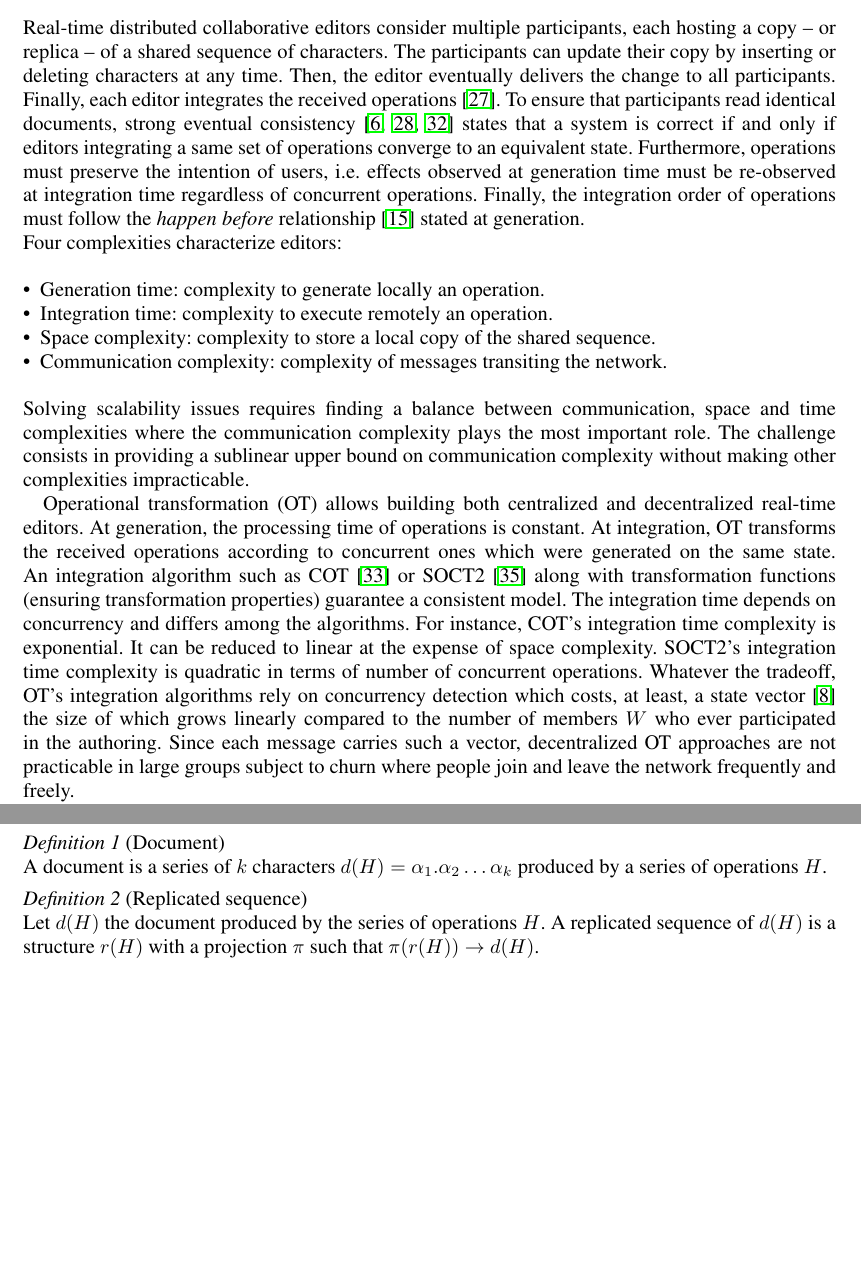
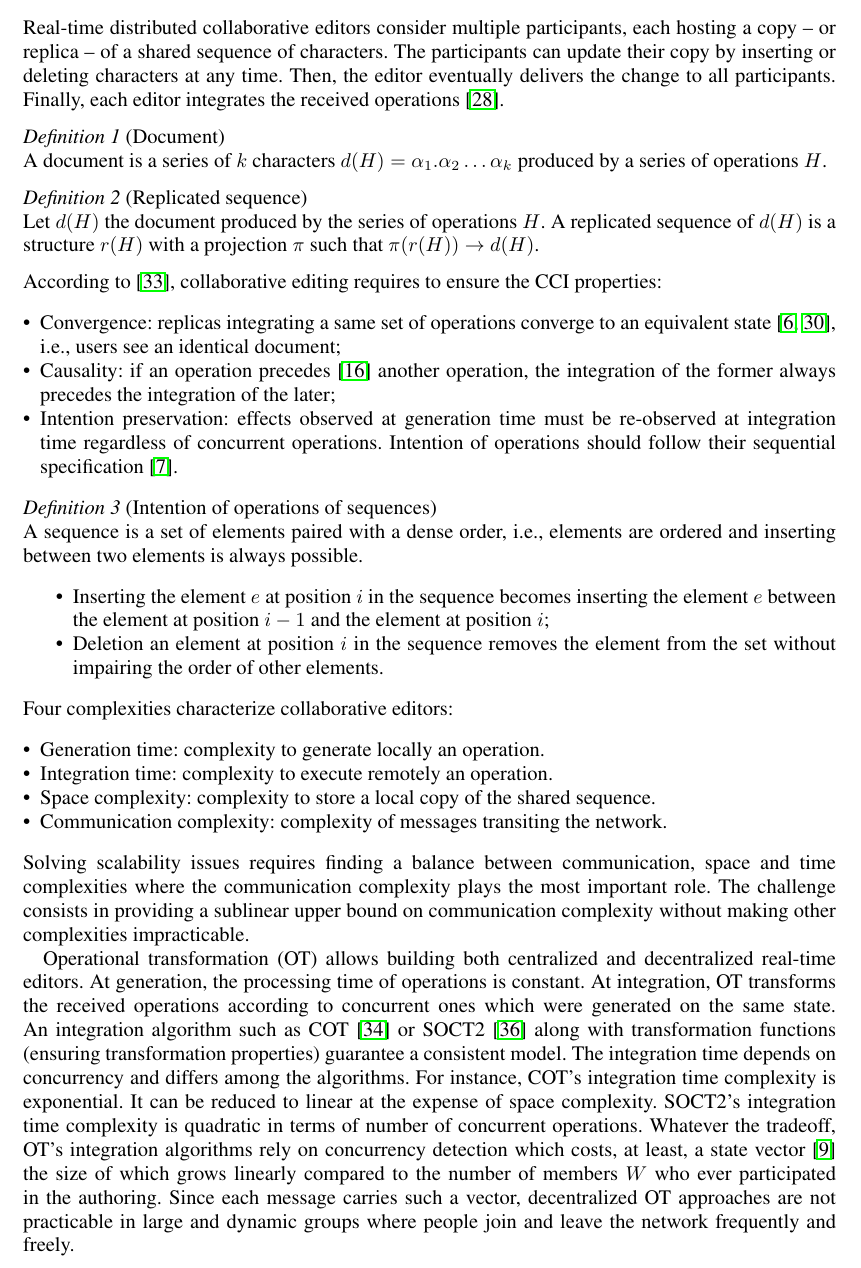
Before and after one commit to Chat-Wane/paper-crate-tex, a LaTeX document (paper.tex, which reads input/preliminaries.tex, input/relatedwork.tex): two parts of pages 3 and 4 of 23 before the commit and part of page 3 of 23 after it, the two joined at a grey line, cut so that both start at the same text, the shorter picture padded with empty space. Compiled offline with pdfLaTeX.

Commit message:
CCI in section 2, moved document and replica definition to section 2

```diff
--- a/input/preliminaries.tex
+++ b/input/preliminaries.tex
@@ -3,16 +3,3 @@
 \label{sec:preliminaries}
 
 Sequence replicated data structures (\emph{sequence} for short) are the closest
-structures that can implement a shared document.
-
-\begin{definition}[Document]
-  A document is a series of $k$ characters
-  $d(H) = \alpha_1.\alpha_2\ldots \alpha_k$ produced by a series of operations
-  $H$.
-\end{definition}
-
-\begin{definition}[Replicated sequence]
-  Let $d(H)$ the document produced by the series of operations $H$. A replicated
-  sequence of $d(H)$ is a structure $r(H)$ with a projection $\pi$ such that
-  $\pi(r(H)) \rightarrow d(H)$.
-\end{definition}
--- a/input/relatedwork.tex
+++ b/input/relatedwork.tex
@@ -6,17 +6,58 @@ hosting a copy -- or replica -- of a shared sequence of characters. The
 participants can update their copy by inserting or deleting characters at any
 time. Then, the editor eventually delivers the change to all
 participants. Finally, each editor integrates the received
-operations~\cite{saito2005optimistic}. To ensure that participants read
-identical documents, strong eventual consistency~\cite{bailis2013eventual,
-  shapiro2011comprehensive, sun1998achieving} states that a system is correct if
-and only if editors integrating a same set of operations converge to an
-equivalent state. Furthermore, operations must preserve the intention of users,
-i.e. effects observed at generation time must be re-observed at integration time
-regardless of concurrent operations. Finally, the integration order of
-operations must follow the \emph{happen before}
-relationship~\cite{lamport1978time} stated at generation.
+operations~\cite{saito2005optimistic}.
 
-\noindent Four complexities characterize editors:
+\begin{definition}[Document]
+  A document is a series of $k$ characters
+  $d(H) = \alpha_1.\alpha_2\ldots \alpha_k$ produced by a series of operations
+  $H$.
+\end{definition}
+
+\begin{definition}[Replicated sequence]
+  Let $d(H)$ the document produced by the series of operations $H$. A replicated
+  sequence of $d(H)$ is a structure $r(H)$ with a projection $\pi$ such that
+  $\pi(r(H)) \rightarrow d(H)$.
+\end{definition}
+
+\noindent According to~\cite{sun1998achieving}, collaborative editing requires
+to ensure the CCI properties:
+\begin{itemize}[noitemsep, leftmargin=*]
+\item Convergence: replicas integrating a same set of operations converge to an
+  equivalent state~\cite{bailis2013eventual, shapiro2011conflict}, i.e., users
+  see an identical document;
+\item Causality: if an operation precedes~\cite{lamport1978time} another
+  operation, the integration of the former always precedes the integration of
+  the later;
+\item Intention preservation: effects observed at generation time must be
+  re-observed at integration time regardless of concurrent operations. Intention
+  of operations should follow their sequential
+  specification~\cite{bieniusa2012brief}.
+\end{itemize}
+
+\begin{definition}[Intention of operations of sequences]
+  A sequence is a set of elements paired with a dense order, i.e., elements are
+  ordered and inserting between two elements is always possible.
+  \begin{itemize}[noitemsep]
+  \item Inserting the element $e$ at position $i$ in the sequence becomes
+    inserting the element $e$ between the element at position $i-1$ and the
+    element at position $i$;
+  \item Deletion an element at position $i$ in the sequence removes the element
+    from the set without impairing the order of other elements.
+  \end{itemize}
+\end{definition}
+
+% To ensure that participants read
+% identical documents, strong eventual consistency~\cite{bailis2013eventual,
+%   shapiro2011comprehensive, sun1998achieving} states that a system is correct if
+% and only if editors integrating a same set of operations converge to an
+% equivalent state. Furthermore, operations must preserve the intention of users,
+% i.e. effects observed at generation time must be re-observed at integration time
+% regardless of concurrent operations. Finally, the integration order of
+% operations must follow the \emph{happen before}
+% relationship~\cite{lamport1978time} stated at generation.
+
+\noindent Four complexities characterize collaborative editors:
 \begin{itemize}[noitemsep, leftmargin=*]
 \item Generation time: complexity to generate locally an operation.
 \item Integration time: complexity to execute remotely an operation.
@@ -53,11 +94,12 @@ integration algorithms rely on concurrency detection which costs, at least, a
 state vector~\cite{charronbost1991concerning} the size of which grows linearly
 compared to the number of members $W$ who ever participated in the
 authoring. Since each message carries such a vector, decentralized OT approaches
-are not practicable in large groups subject to churn where people join and leave
-the network frequently and freely. % As for space complexity, OT
-% approaches require an historic of operations $H$, each operation being linked
-% to their state vector, hence $\mathcal{O}(W.H)$. Such monotonically growing
-% historic can be cut at the price of consensus which, once again, does not
+are not practicable in large and dynamic groups where people join and leave the
+network frequently and freely.
+% As for space complexity, OT approaches require an historic of operations $H$,
+% each operation being linked to their state vector, hence
+% $\mathcal{O}(W.H)$. Such monotonically growing historic can be cut at the
+% price of consensus which, once again, does not
 % scale~\cite{mostefaoui2015signature}. Thus, OT approaches are the best in
 % humble confined environment like local area networks. However, their
 % performance degrades when the network size grows and becomes unpredictable
```
Also changed, not shown: bibliographie.bib (+16 -0 lines), input/proposal.tex (+2 -2 lines), input/preliminaries.tex (10 more changed lines).
